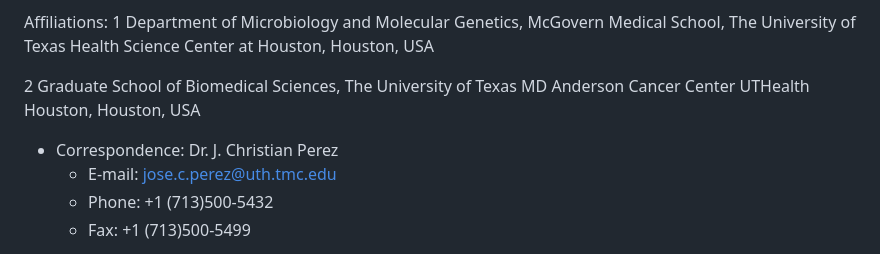
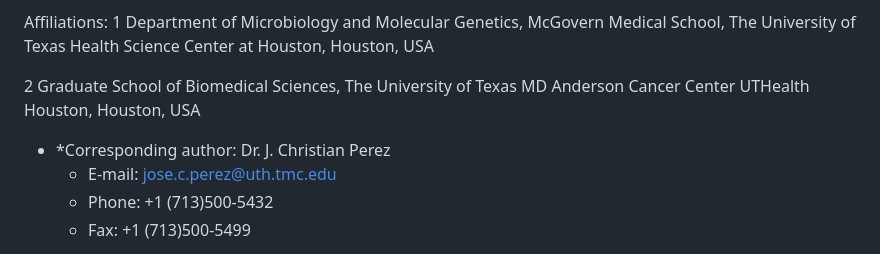
Before and after one commit to dmap02/perez_diet, a Markdown page: README.md, the part around the change. Rendered like a GitHub page.

```diff
--- a/README.md
+++ b/README.md
@@ -14,7 +14,7 @@ Affiliations: 1 Department of Microbiology and Molecular Genetics, McGovern Medi
 
 2 Graduate School of Biomedical Sciences, The University of Texas MD Anderson Cancer Center UTHealth Houston, Houston, USA
 
-- Correspondence: Dr. J. Christian Perez
+- *Corresponding author: Dr. J. Christian Perez
   - E-mail: jose.c.perez@uth.tmc.edu
   - Phone: +1 (713)500-5432
   - Fax: +1 (713)500-5499
```
